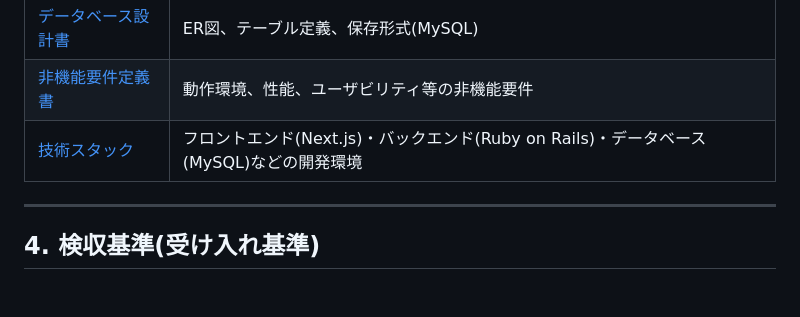
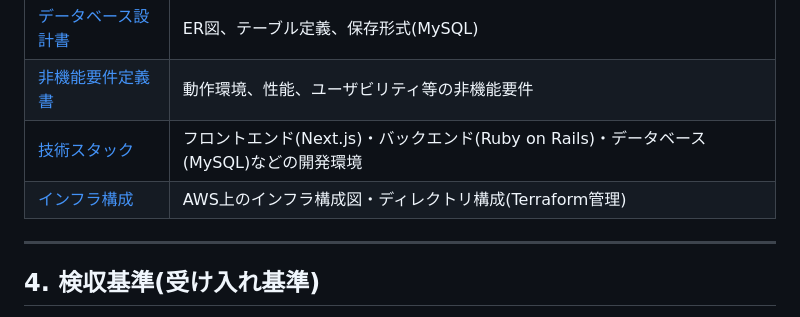
Before and after one commit to kiyota7/kakeibo-app, a Markdown page: 要件定義書.md, the part around the change. Rendered like a GitHub page; blank space fills up the shorter version.

```diff
--- a/要件定義書.md
+++ b/要件定義書.md
@@ -79,6 +79,7 @@ Webアプリケーション。データはバックエンドが提供するREST
 | [データベース設計書](docs/データベース設計書.md) | ER図、テーブル定義、保存形式(MySQL) |
 | [非機能要件定義書](docs/非機能要件定義書.md) | 動作環境、性能、ユーザビリティ等の非機能要件 |
 | [技術スタック](docs/技術スタック.md) | フロントエンド(Next.js)・バックエンド(Ruby on Rails)・データベース(MySQL)などの開発環境 |
+| [インフラ構成](docs/インフラ構成.md) | AWS上のインフラ構成図・ディレクトリ構成(Terraform管理) |
 
 ---
 
```
Also changed, not shown: README.md (+8 -5 lines), docs/インフラ構成.md (added, +70 -0 lines).
